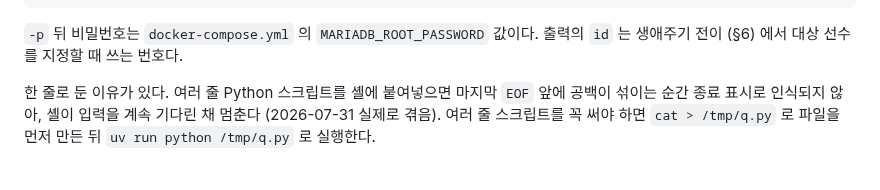
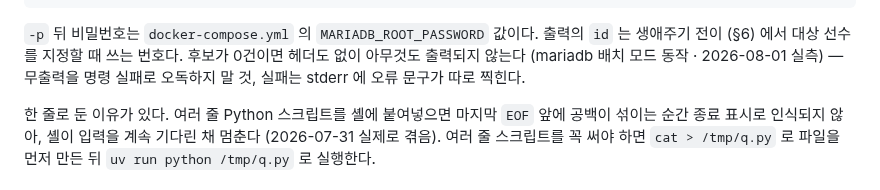
Before and after one commit to benidjor/bullet-in, a Markdown page: docs/runbook/2026-07-31-player-roster-ops.md, the part around the change. Drawn GitHub-style.

```diff
--- a/docs/runbook/2026-07-31-player-roster-ops.md
+++ b/docs/runbook/2026-07-31-player-roster-ops.md
@@ -62,6 +62,8 @@ docker exec -i bullet-in-mariadb-1 mariadb -uroot -pbulletin bulletin -e "SELECT
 
 `-p` 뒤 비밀번호는 `docker-compose.yml` 의 `MARIADB_ROOT_PASSWORD` 값이다.
 출력의 `id` 는 생애주기 전이 (§6) 에서 대상 선수를 지정할 때 쓰는 번호다.
+후보가 0건이면 헤더도 없이 아무것도 출력되지 않는다 (mariadb 배치 모드 동작 · 2026-08-01 실측)
+— 무출력을 명령 실패로 오독하지 말 것, 실패는 stderr 에 오류 문구가 따로 찍힌다.
 
 한 줄로 둔 이유가 있다.
 여러 줄 Python 스크립트를 셸에 붙여넣으면 마지막 `EOF` 앞에 공백이 섞이는 순간 종료 표시로 인식되지 않아, 셸이 입력을 계속 기다린 채 멈춘다 (2026-07-31 실제로 겪음).
```
Also changed, not shown: docs/troubleshooting/2026-08-01-club-name-variant-bypasses-string-checks.md (added, +46 -0 lines).
